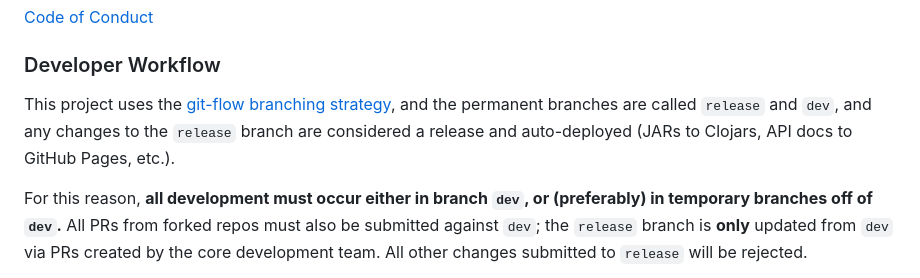
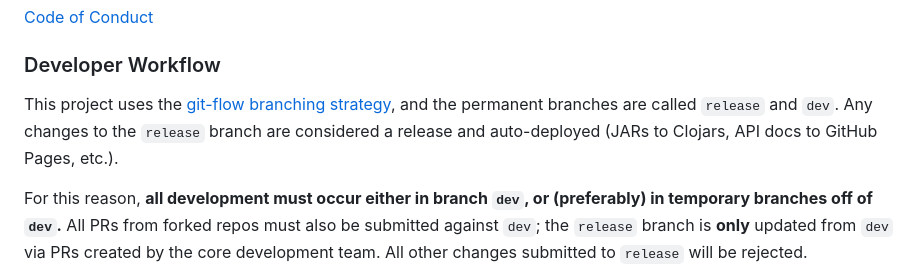
Before and after one commit to pmonks/clj-spdx, a Markdown page: README.md, the part around the change. GitHub-like rendering.

Commit message:
:books: Tweak language

```diff
--- a/README.md
+++ b/README.md
@@ -83,7 +83,7 @@ $ deps-try com.github.pmonks/clj-spdx
 
 ### Developer Workflow
 
-This project uses the [git-flow branching strategy](https://nvie.com/posts/a-successful-git-branching-model/), and the permanent branches are called `release` and `dev`, and any changes to the `release` branch are considered a release and auto-deployed (JARs to Clojars, API docs to GitHub Pages, etc.).
+This project uses the [git-flow branching strategy](https://nvie.com/posts/a-successful-git-branching-model/), and the permanent branches are called `release` and `dev`.  Any changes to the `release` branch are considered a release and auto-deployed (JARs to Clojars, API docs to GitHub Pages, etc.).
 
 For this reason, **all development must occur either in branch `dev`, or (preferably) in temporary branches off of `dev`.**  All PRs from forked repos must also be submitted against `dev`; the `release` branch is **only** updated from `dev` via PRs created by the core development team.  All other changes submitted to `release` will be rejected.
 
```
